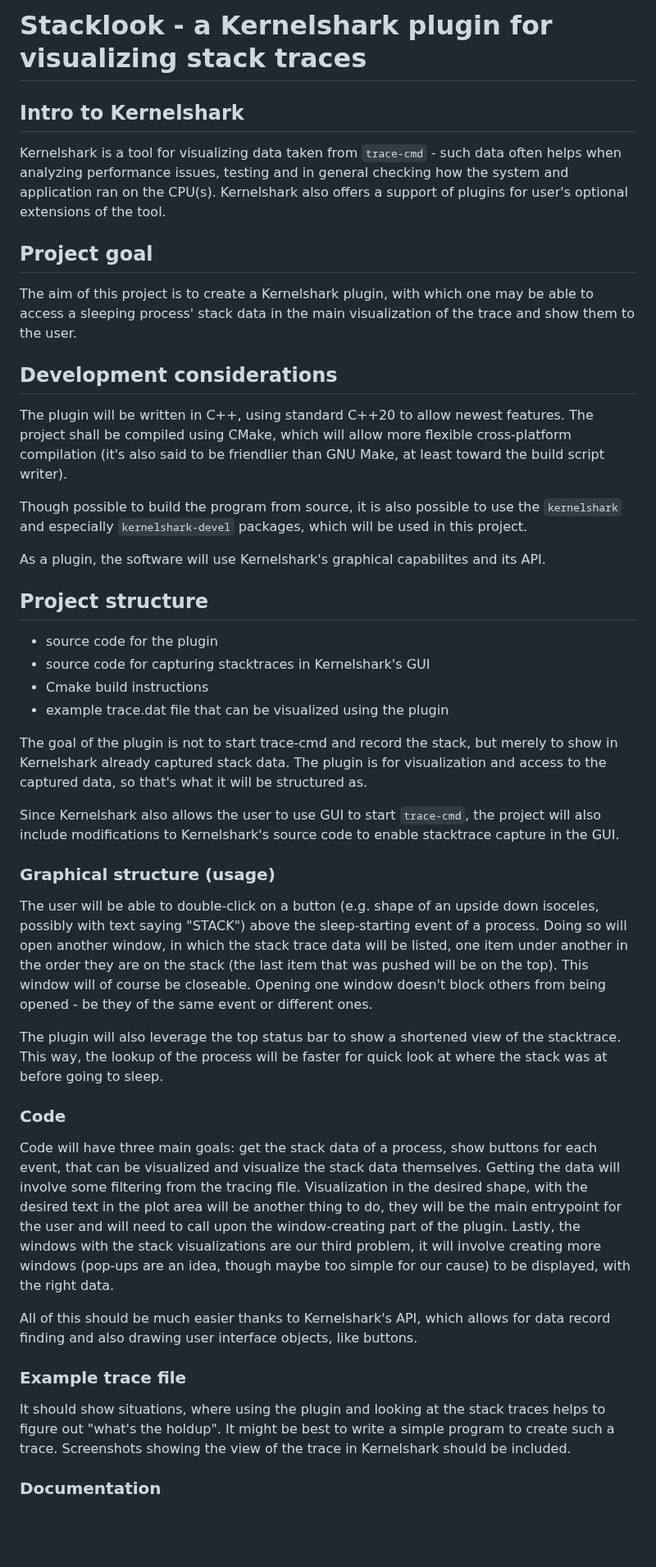
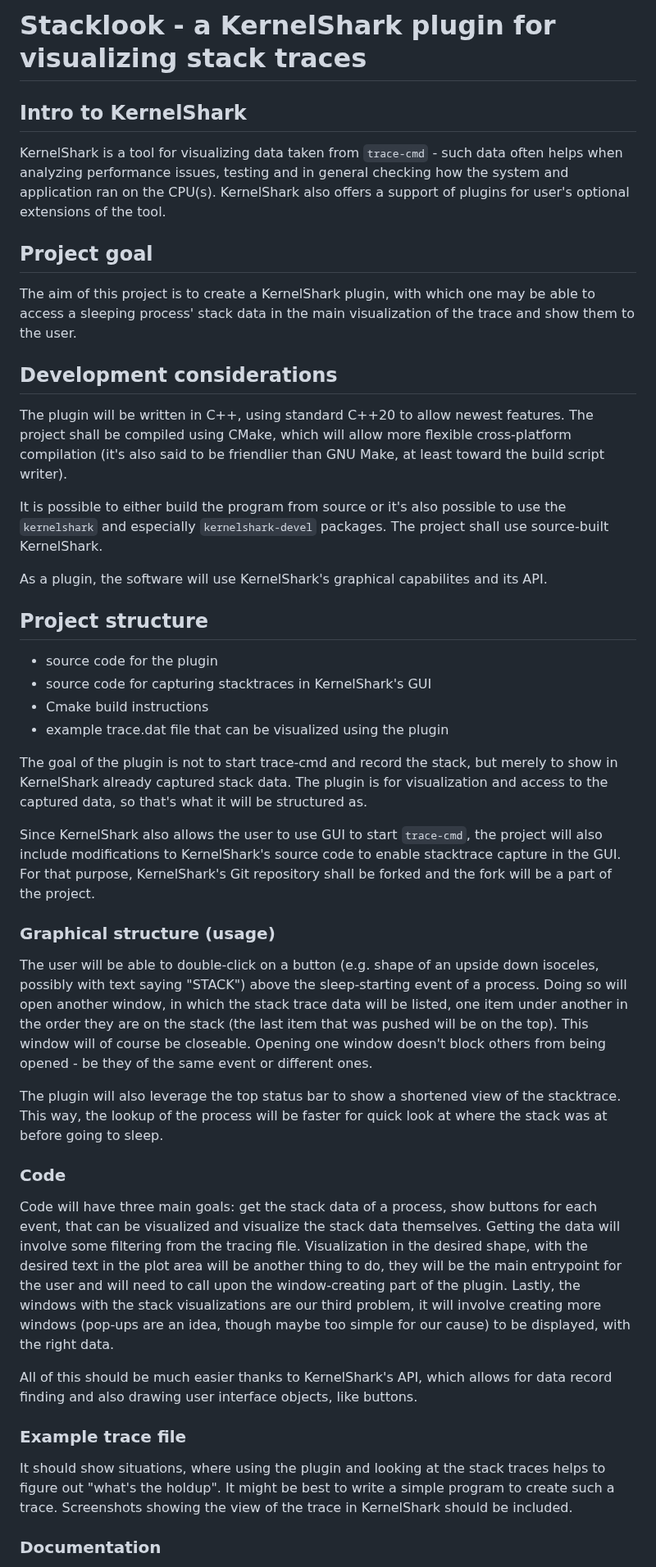
Before and after one commit to DJSeb/kernel-shark-sebanek-gh-mirror, a Markdown page: ProjectSpecification.md, the part around one of its changes. Shown at 82% size. Rendered like a GitHub page; blank space fills up the shorter version.

Commit message:
Used proper name for KernelShark + using source-built KShark + added fork note
Fork note = KernelShark git repository will be forked.

```diff
--- a/ProjectSpecification.md
+++ b/ProjectSpecification.md
@@ -1,45 +1,51 @@
-# Stacklook - a Kernelshark plugin for visualizing stack traces
+# Stacklook - a KernelShark plugin for visualizing stack traces
 
-## Intro to Kernelshark
-Kernelshark is a tool for visualizing data taken from `trace-cmd` - such data
+## Intro to KernelShark
+
+KernelShark is a tool for visualizing data taken from `trace-cmd` - such data
 often helps when analyzing performance issues, testing and in
 general checking how the system and application ran on the CPU(s).
-Kernelshark also offers a support of plugins for user's optional extensions of the tool.
+KernelShark also offers a support of plugins for user's optional extensions of the tool.
 
 ## Project goal
-The aim of this project is to create a Kernelshark plugin, with which one may
+
+The aim of this project is to create a KernelShark plugin, with which one may
 be able to access a sleeping process' stack data in the main visualization of
 the trace and show them to the user.
 
 ## Development considerations
+
 The plugin will be written in C++, using standard C++20 to allow newest
 features. The project shall be compiled using CMake, which will allow more
 flexible cross-platform compilation (it's also said to be friendlier than GNU
 Make, at least toward the build script writer).
 
-Though possible to build the program from source, it is also possible to use
-the `kernelshark` and especially `kernelshark-devel` packages, which will be
-used in this project.
+It is possible to either build the program from source or it's also possible to use
+the `kernelshark` and especially `kernelshark-devel` packages. The project shall use
+source-built KernelShark.
 
-As a plugin, the software will use Kernelshark's graphical capabilites and its
+As a plugin, the software will use KernelShark's graphical capabilites and its
 API.
 
 ## Project structure
+
 - source code for the plugin
-- source code for capturing stacktraces in Kernelshark's GUI
+- source code for capturing stacktraces in KernelShark's GUI
 - Cmake build instructions
 - example trace.dat file that can be visualized using the plugin
 
 The goal of the plugin is not to start trace-cmd and record the stack, but
-merely to show in Kernelshark already captured stack data. The plugin is for
+merely to show in KernelShark already captured stack data. The plugin is for
 visualization and access to the captured data, so that's what it will be
 structured as.
 
-Since Kernelshark also allows the user to use GUI to start `trace-cmd`, the project
-will also include modifications to Kernelshark's source code to enable
-stacktrace capture in the GUI.
+Since KernelShark also allows the user to use GUI to start `trace-cmd`, the project
+will also include modifications to KernelShark's source code to enable
+stacktrace capture in the GUI. For that purpose, KernelShark's Git repository shall
+be forked and the fork will be a part of the project.
 
 ### Graphical structure (usage)
+
 The user will be able to double-click on a button (e.g. shape of an upside down
 isoceles, possibly with text saying "STACK") above the sleep-starting event of
 a process. Doing so will open another window, in which the stack trace data
@@ -53,6 +59,7 @@ the stacktrace. This way, the lookup of the process will be faster for quick
 look at where the stack was at before going to sleep.
 
 ### Code
+
 Code will have three main goals: get the stack data of a process, show buttons
 for each event, that can be visualized and visualize the stack data themselves.
 Getting the data will involve some filtering from the tracing file.
@@ -63,13 +70,14 @@ with the stack visualizations are our third problem, it will involve creating
 more windows (pop-ups are an idea, though maybe too simple for our cause) to be
 displayed, with the right data.
 
-All of this should be much easier thanks to Kernelshark's API, which allows for
+All of this should be much easier thanks to KernelShark's API, which allows for
 data record finding and also drawing user interface objects, like buttons.
 
 ### Example trace file
+
 It should show situations, where using the plugin and looking at
 the stack traces helps to figure out "what's the holdup". It might be
 best to write a simple program to create such a trace. Screenshots
-showing the view of the trace in Kernelshark should be included.
+showing the view of the trace in KernelShark should be included.
 
 ### Documentation
```
Also changed, not shown: other parts of ProjectSpecification.md (+11 -9 lines).
